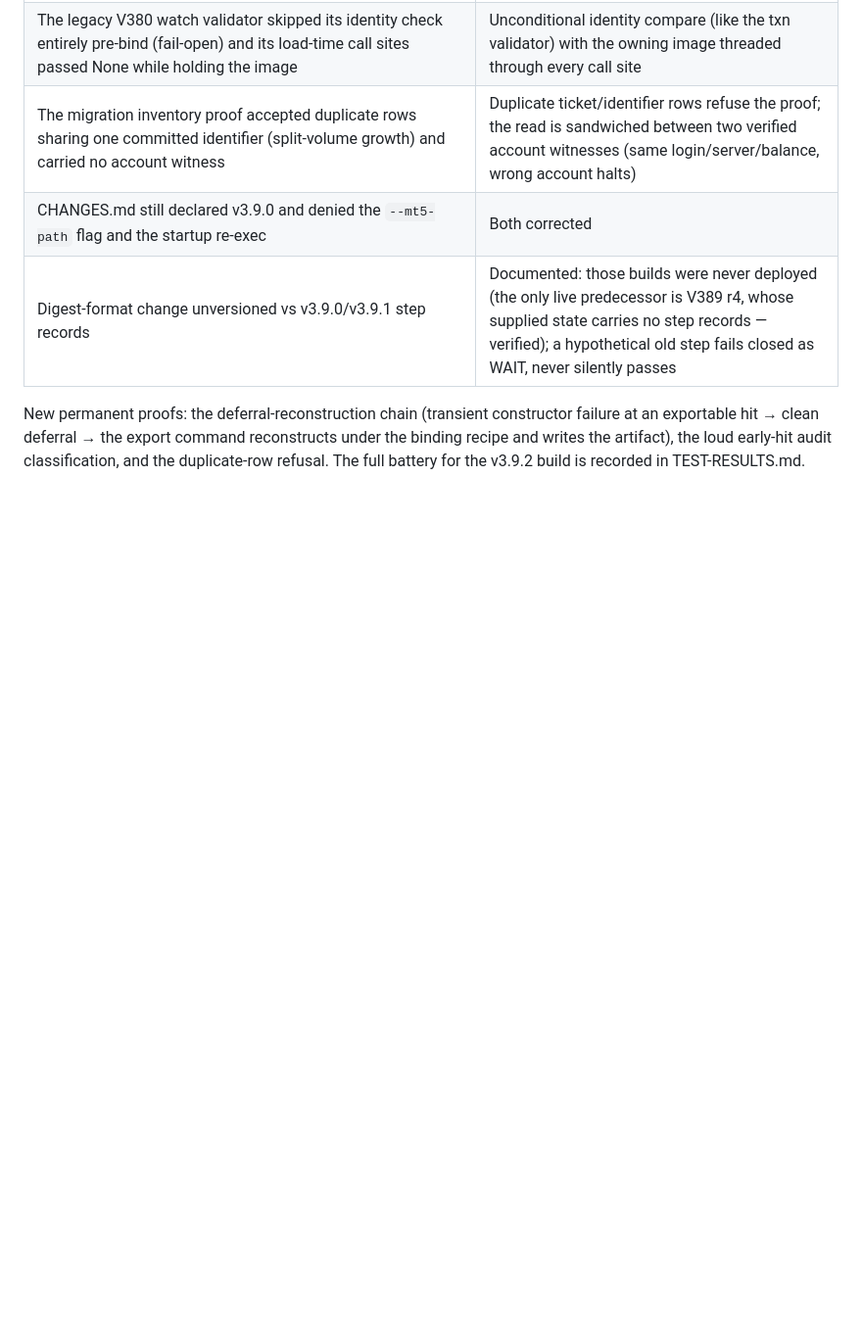
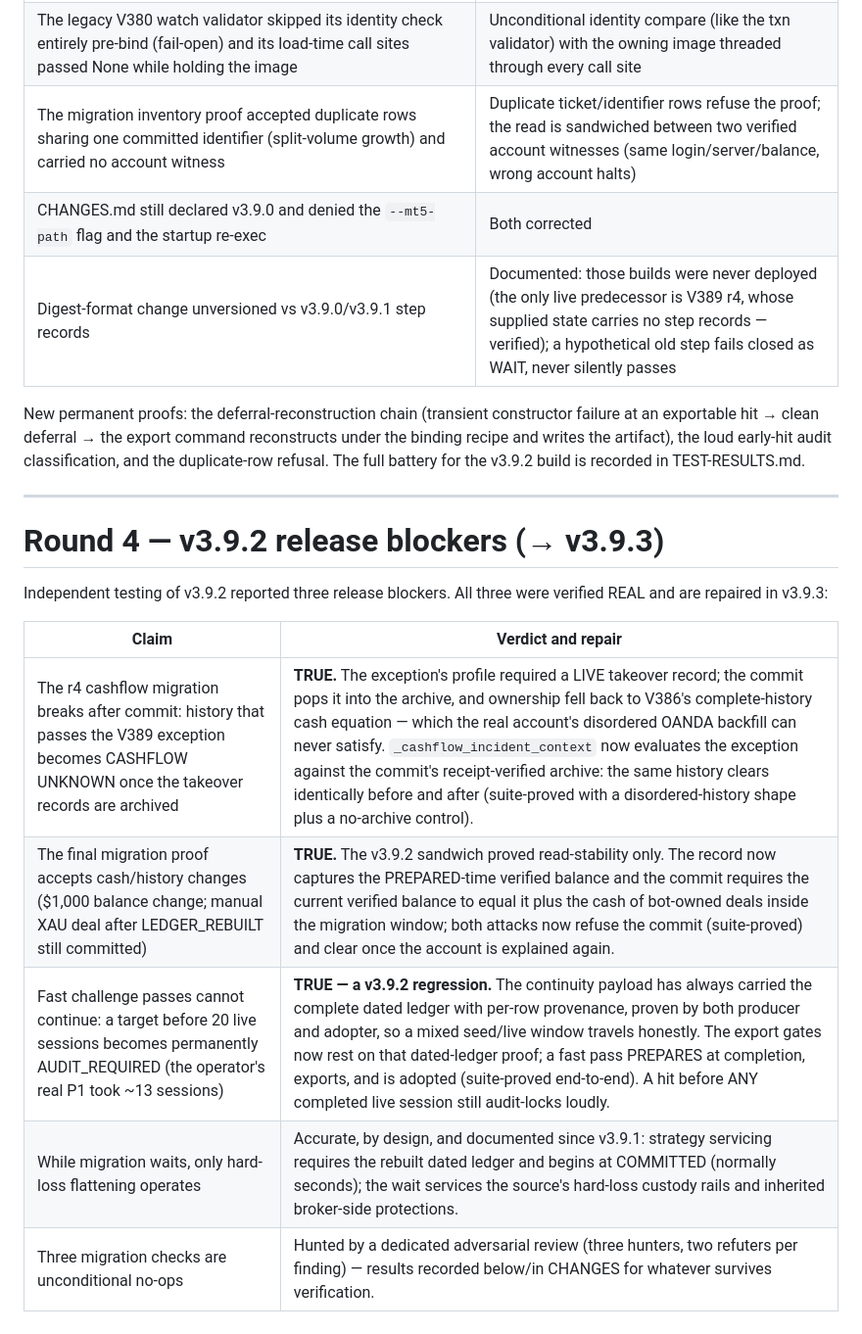
Before and after one commit to aisharedhub/aisharedhub, a Markdown page: updated-v376/release/AUDIT-REPORT.md, the part around the change. Shown at 98% size. Rendered like a GitHub page; blank space fills up the shorter version.

```diff
--- a/updated-v376/release/AUDIT-REPORT.md
+++ b/updated-v376/release/AUDIT-REPORT.md
@@ -148,3 +148,18 @@ constructor failure at an exportable hit → clean deferral → the export
 command reconstructs under the binding recipe and writes the artifact),
 the loud early-hit audit classification, and the duplicate-row refusal.
 The full battery for the v3.9.2 build is recorded in TEST-RESULTS.md.
+
+---
+
+# Round 4 — v3.9.2 release blockers (→ v3.9.3)
+
+Independent testing of v3.9.2 reported three release blockers. All
+three were verified REAL and are repaired in v3.9.3:
+
+| Claim | Verdict and repair |
+| --- | --- |
+| The r4 cashflow migration breaks after commit: history that passes the V389 exception becomes CASHFLOW UNKNOWN once the takeover records are archived | **TRUE.** The exception's profile required a LIVE takeover record; the commit pops it into the archive, and ownership fell back to V386's complete-history cash equation — which the real account's disordered OANDA backfill can never satisfy. `_cashflow_incident_context` now evaluates the exception against the commit's receipt-verified archive: the same history clears identically before and after (suite-proved with a disordered-history shape plus a no-archive control). |
+| The final migration proof accepts cash/history changes ($1,000 balance change; manual XAU deal after LEDGER_REBUILT still committed) | **TRUE.** The v3.9.2 sandwich proved read-stability only. The record now captures the PREPARED-time verified balance and the commit requires the current verified balance to equal it plus the cash of bot-owned deals inside the migration window; both attacks now refuse the commit (suite-proved) and clear once the account is explained again. |
+| Fast challenge passes cannot continue: a target before 20 live sessions becomes permanently AUDIT_REQUIRED (the operator's real P1 took ~13 sessions) | **TRUE — a v3.9.2 regression.** The continuity payload has always carried the complete dated ledger with per-row provenance, proven by both producer and adopter, so a mixed seed/live window travels honestly. The export gates now rest on that dated-ledger proof; a fast pass PREPARES at completion, exports, and is adopted (suite-proved end-to-end). A hit before ANY completed live session still audit-locks loudly. |
+| While migration waits, only hard-loss flattening operates | Accurate, by design, and documented since v3.9.1: strategy servicing requires the rebuilt dated ledger and begins at COMMITTED (normally seconds); the wait services the source's hard-loss custody rails and inherited broker-side protections. |
+| Three migration checks are unconditional no-ops | Hunted by a dedicated adversarial review (three hunters, two refuters per finding) — results recorded below/in CHANGES for whatever survives verification. |
```
Also changed, not shown: updated-v376/release/CHANGES.md (+34 -0 lines), updated-v376/release/TEST-RESULTS.md (+6 -6 lines).
